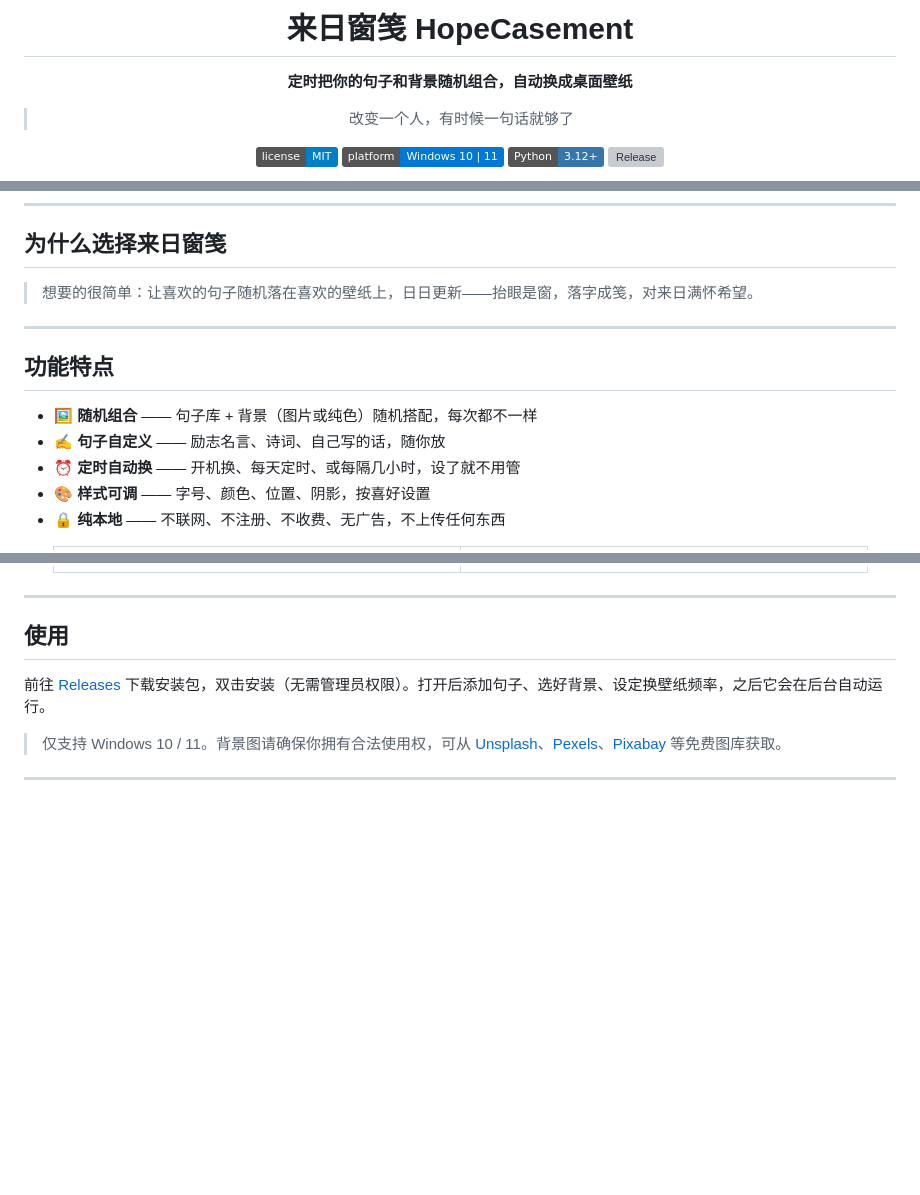
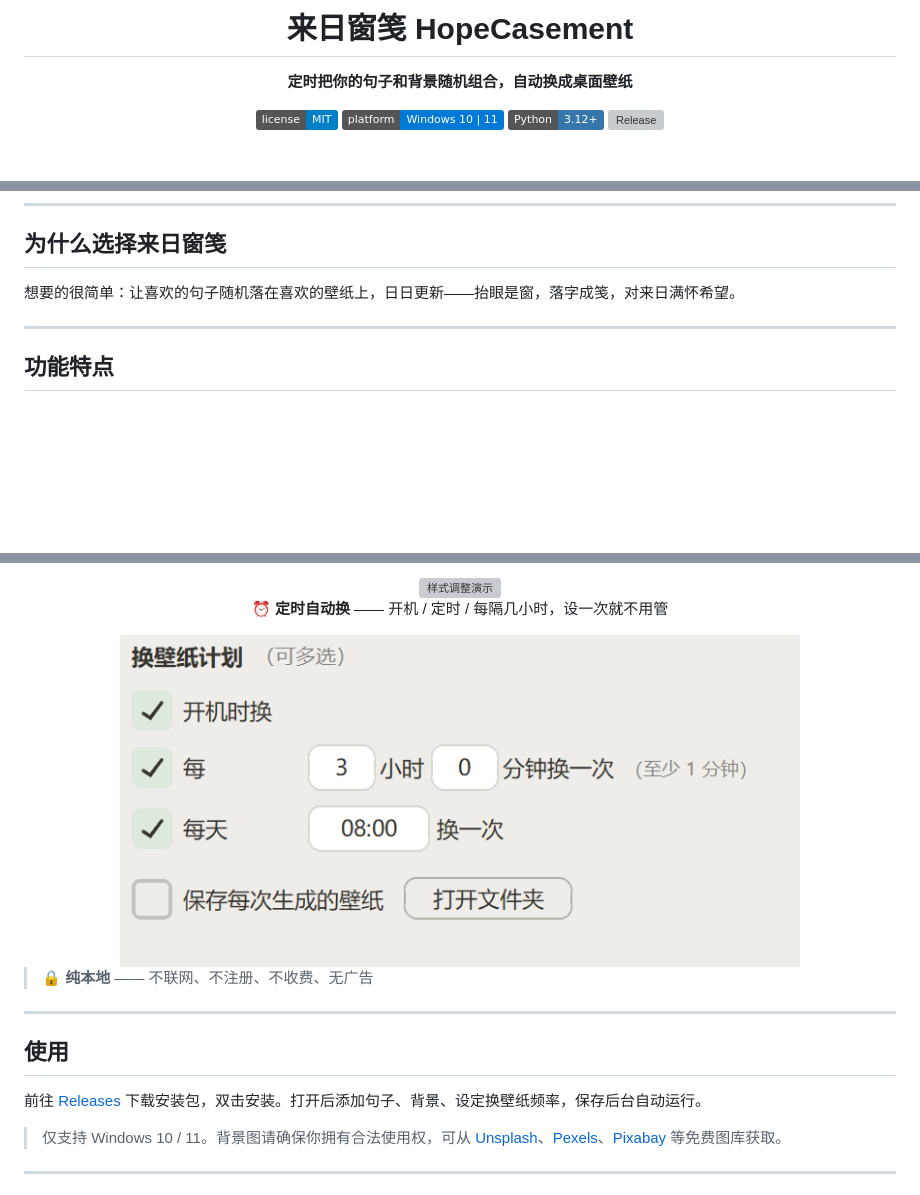
Before and after one commit to jc371115833-cmd/hope-casement, a Markdown page: README.md, 3 parts joined by grey strips. Drawn GitHub-style; pictures changed too: docs/demo-schedule.png (added); badges without logos; blank space fills up the shorter version; grey boxes are pictures that could not be loaded.

Commit message:
文档：功能特点合并为四点并加入演示动图
- 句子与背景合并为一点，定时自动换升为独立演示
- 加入随机组合 / 句子与背景 / 样式 / 计划 四个演示图

Co-Authored-By: Claude Opus 4.8 <noreply@anthropic.com>

```diff
--- a/README.md
+++ b/README.md
@@ -5,8 +5,6 @@
 # 来日窗笺 HopeCasement
 
 **定时把你的句子和背景随机组合，自动换成桌面壁纸**
-
-> 改变一个人，有时候一句话就够了
 
 [![License](https://img.shields.io/badge/license-MIT-blue.svg)](LICENSE)
 ![Platform](https://img.shields.io/badge/platform-Windows%2010%20%7C%2011-0078D6?logo=windows\&logoColor=white)
@@ -23,17 +21,11 @@
 
 ## 为什么选择来日窗笺
 
-> 想要的很简单：让喜欢的句子随机落在喜欢的壁纸上，日日更新——抬眼是窗，落字成笺，对来日满怀希望。
+想要的很简单：让喜欢的句子随机落在喜欢的壁纸上，日日更新——抬眼是窗，落字成笺，对来日满怀希望。
 
 ***
 
 ## 功能特点
 
-- 🖼️ **随机组合** —— 句子库 + 背景（图片或纯色）随机搭配，每次都不一样
-- ✍️ **句子自定义** —— 励志名言、诗词、自己写的话，随你放
-- ⏰ **定时自动换** —— 开机换、每天定时、或每隔几小时，设了就不用管
-- 🎨 **样式可调** —— 字号、颜色、位置、阴影，按喜好设置
-- 🔒 **纯本地** —— 不联网、不注册、不收费、无广告，不上传任何东西
-
 <div align="center">
 
@@ -43,11 +46,20 @@
+<img src="docs/demo-style.gif" alt="样式调整演示" width="680">
+
+<br />
+
+**⏰ 定时自动换** —— 开机 / 定时 / 每隔几小时，设一次就不用管
+
+<img src="docs/demo-schedule.png" alt="定时自动换演示" width="680">
 
 </div>
+
+> 🔒 **纯本地** —— 不联网、不注册、不收费、无广告
 
 ***
 
 ## 使用
 
-前往 [Releases](../../releases) 下载安装包，双击安装（无需管理员权限）。打开后添加句子、选好背景、设定换壁纸频率，之后它会在后台自动运行。
+前往 [Releases](../../releases) 下载安装包，双击安装。打开后添加句子、背景、设定换壁纸频率，保存后台自动运行。
 
 > 仅支持 Windows 10 / 11。背景图请确保你拥有合法使用权，可从 [Unsplash](https://unsplash.com)、[Pexels](https://pexels.com)、[Pixabay](https://pixabay.com) 等免费图库获取。
 
```
Also changed, not shown: other parts of README.md (+14 -3 lines), 3 other files.
